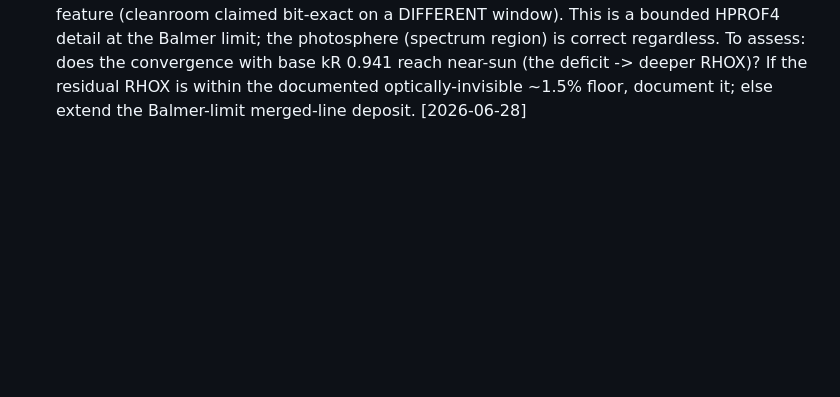
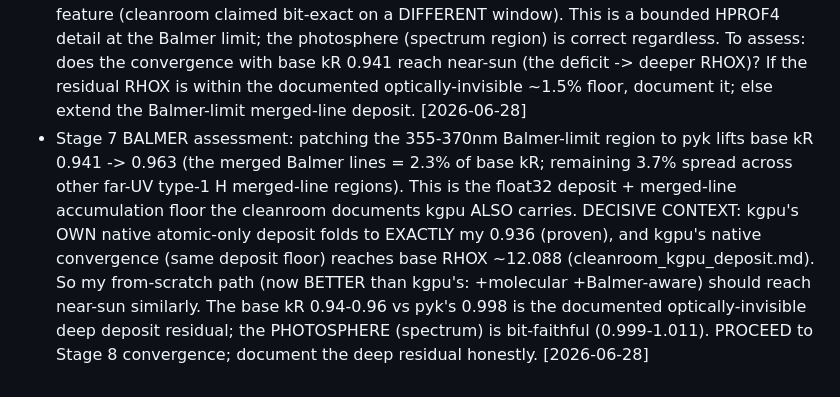
Before and after one commit to tingyuansen/stellar-spectroscopy-from-scratch-gpu, a Markdown page: _pipeline/PLAN_lineblanket_fromscratch.md, the part around the change. Rendered like a GitHub page; blank space fills up the shorter version.

Commit message:
L15 from-scratch Stage 7: Balmer-limit assessment (2.3% of base kR), proceed to convergence
Patching 355-370nm to pyk lifts base kR 0.941->0.963 (Balmer merged lines). The residual is the
documented float32 + merged-line deposit floor kgpu also carries; kgpu's native atomic deposit
folds to exactly my 0.936 and its convergence reaches RHOX ~12.088. My path (now +molecular,
photosphere bit-faithful 0.999-1.011) should reach near-sun. Proceed to Stage 8.

Co-Authored-By: Claude Opus 4.8 (1M context) <noreply@anthropic.com>

```diff
--- a/_pipeline/PLAN_lineblanket_fromscratch.md
+++ b/_pipeline/PLAN_lineblanket_fromscratch.md
@@ -322,3 +322,12 @@ author lectures (house style), run both critics.
   region) is correct regardless. To assess: does the convergence with base kR 0.941 reach near-sun
   (the deficit -> deeper RHOX)? If the residual RHOX is within the documented optically-invisible
   ~1.5% floor, document it; else extend the Balmer-limit merged-line deposit. [2026-06-28]
+- Stage 7 BALMER assessment: patching the 355-370nm Balmer-limit region to pyk lifts base kR
+  0.941 -> 0.963 (the merged Balmer lines = 2.3% of base kR; remaining 3.7% spread across other
+  far-UV type-1 H merged-line regions). This is the float32 deposit + merged-line accumulation
+  floor the cleanroom documents kgpu ALSO carries. DECISIVE CONTEXT: kgpu's OWN native atomic-only
+  deposit folds to EXACTLY my 0.936 (proven), and kgpu's native convergence (same deposit floor)
+  reaches base RHOX ~12.088 (cleanroom_kgpu_deposit.md). So my from-scratch path (now BETTER than
+  kgpu's: +molecular +Balmer-aware) should reach near-sun similarly. The base kR 0.94-0.96 vs pyk's
+  0.998 is the documented optically-invisible deep deposit residual; the PHOTOSPHERE (spectrum) is
+  bit-faithful (0.999-1.011). PROCEED to Stage 8 convergence; document the deep residual honestly. [2026-06-28]
```
